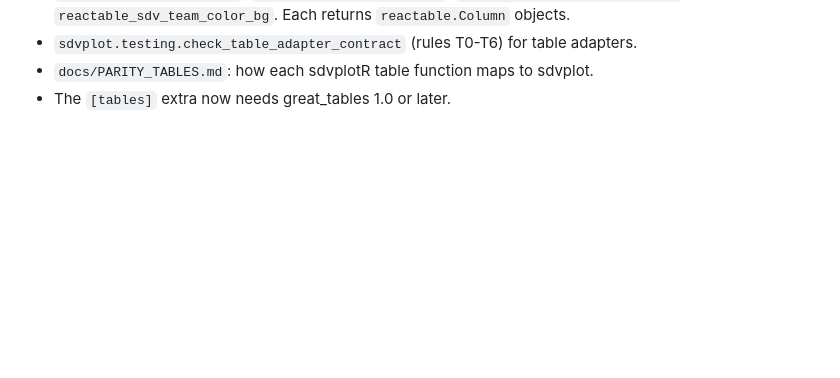
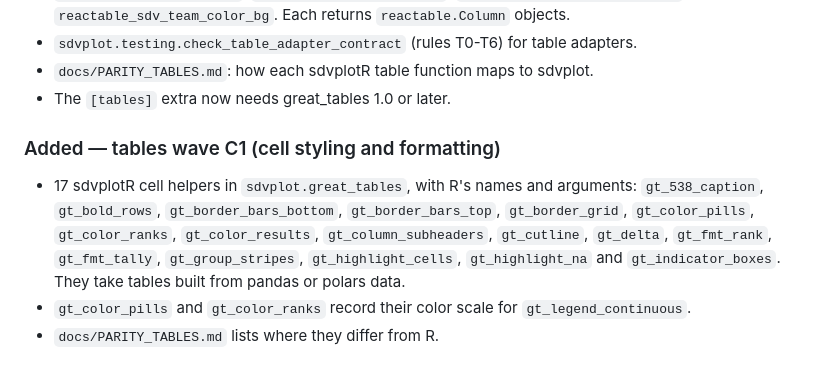
Before and after one commit to sportsdataverse/sdvplot, a Markdown page: CHANGELOG.md, the part around the change. Rendered like a GitHub page; blank space fills up the shorter version.

Commit message:
docs(tables): wave C1 parity table, changelog and contributor guide

```diff
--- a/CHANGELOG.md
+++ b/CHANGELOG.md
@@ -59,3 +59,13 @@
 - `sdvplot.testing.check_table_adapter_contract` (rules T0-T6) for table adapters.
 - `docs/PARITY_TABLES.md`: how each sdvplotR table function maps to sdvplot.
 - The `[tables]` extra now needs great_tables 1.0 or later.
+
+### Added — tables wave C1 (cell styling and formatting)
+
+- 17 sdvplotR cell helpers in `sdvplot.great_tables`, with R's names and arguments: `gt_538_caption`,
+  `gt_bold_rows`, `gt_border_bars_bottom`, `gt_border_bars_top`, `gt_border_grid`, `gt_color_pills`,
+  `gt_color_ranks`, `gt_color_results`, `gt_column_subheaders`, `gt_cutline`, `gt_delta`, `gt_fmt_rank`,
+  `gt_fmt_tally`, `gt_group_stripes`, `gt_highlight_cells`, `gt_highlight_na` and `gt_indicator_boxes`. They take
+  tables built from pandas or polars data.
+- `gt_color_pills` and `gt_color_ranks` record their color scale for `gt_legend_continuous`.
+- `docs/PARITY_TABLES.md` lists where they differ from R.
```
Also changed, not shown: CLAUDE.md (+1 -0 lines), docs/PARITY_TABLES.md (+28 -0 lines).
